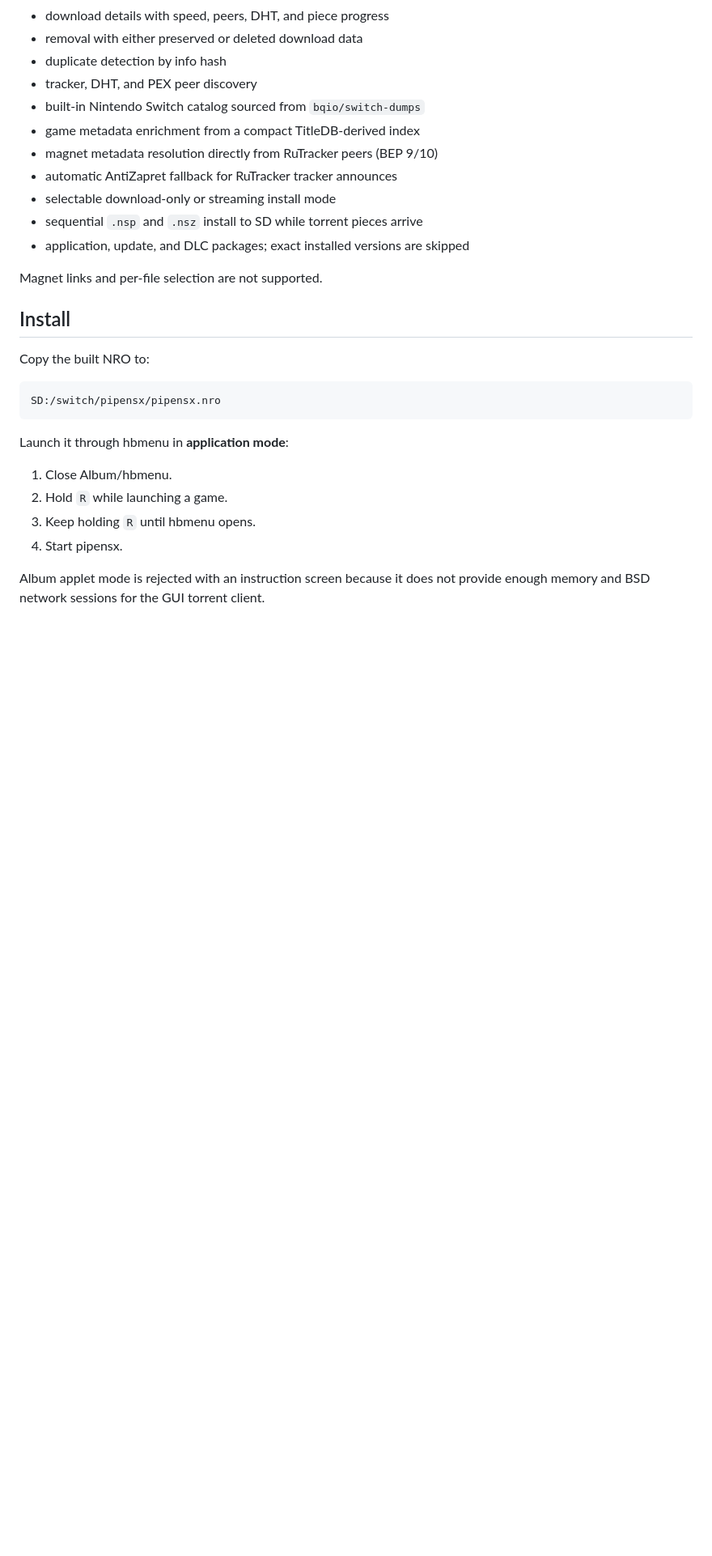
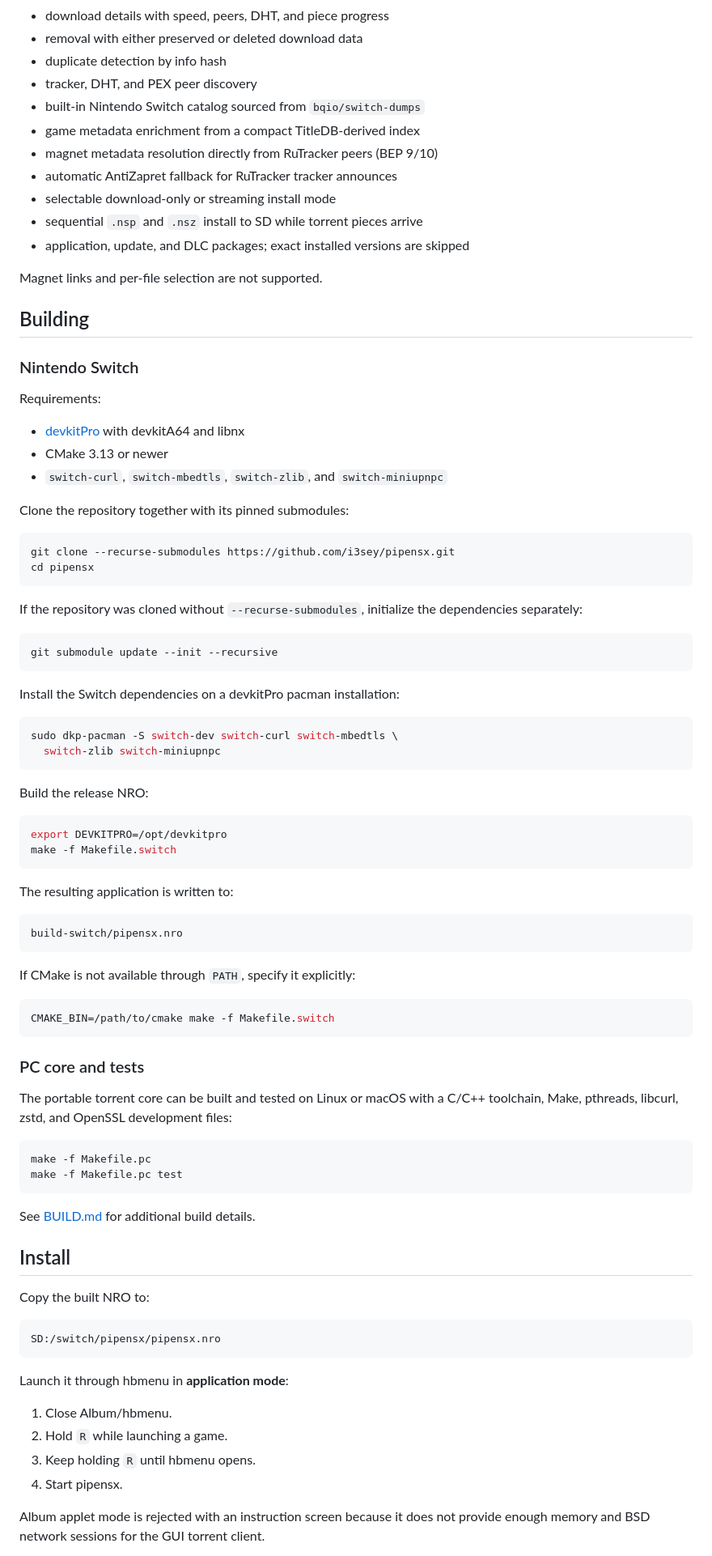
Before and after one commit to i3sey/pipensx, a Markdown page: README.md, the part around one of its changes. Shown at 81% size. Rendered like a GitHub page; blank space fills up the shorter version.

Commit message:
docs: add build guide and AI notice

````diff
--- a/README.md
+++ b/README.md
@@ -26,6 +31,69 @@ light/dark themes, and handheld/docked scaling.
 - application, update, and DLC packages; exact installed versions are skipped
 
 Magnet links and per-file selection are not supported.
+
+## Building
+
+### Nintendo Switch
+
+Requirements:
+
+- [devkitPro](https://devkitpro.org/wiki/Getting_Started) with devkitA64 and
+  libnx
+- CMake 3.13 or newer
+- `switch-curl`, `switch-mbedtls`, `switch-zlib`, and `switch-miniupnpc`
+
+Clone the repository together with its pinned submodules:
+
+```bash
+git clone --recurse-submodules https://github.com/i3sey/pipensx.git
+cd pipensx
+```
+
+If the repository was cloned without `--recurse-submodules`, initialize the
+dependencies separately:
+
+```bash
+git submodule update --init --recursive
+```
+
+Install the Switch dependencies on a devkitPro pacman installation:
+
+```bash
+sudo dkp-pacman -S switch-dev switch-curl switch-mbedtls \
+  switch-zlib switch-miniupnpc
+```
+
+Build the release NRO:
+
+```bash
+export DEVKITPRO=/opt/devkitpro
+make -f Makefile.switch
+```
+
+The resulting application is written to:
+
+```text
+build-switch/pipensx.nro
+```
+
+If CMake is not available through `PATH`, specify it explicitly:
+
+```bash
+CMAKE_BIN=/path/to/cmake make -f Makefile.switch
+```
+
+### PC core and tests
+
+The portable torrent core can be built and tested on Linux or macOS with a
+C/C++ toolchain, Make, pthreads, libcurl, zstd, and OpenSSL development files:
+
+```bash
+make -f Makefile.pc
+make -f Makefile.pc test
+```
+
+See [BUILD.md](BUILD.md) for additional build details.
 
 ## Install
 
````
Also changed, not shown: other parts of README.md (+5 -2 lines).
